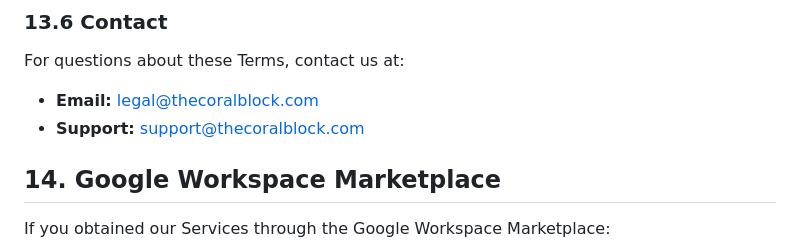
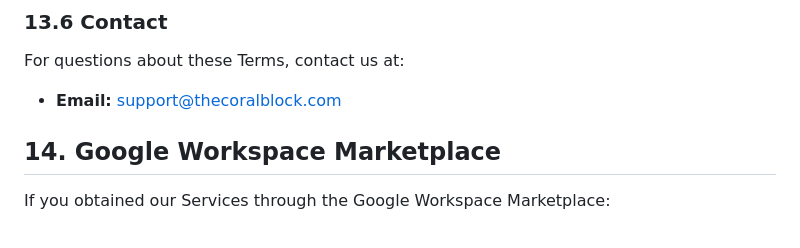
Before and after one commit to kilo9alfa/thecoralblock, a Markdown page: content/docs/terms-of-service.md, the part around the change. Rendered like a GitHub page.

```diff
--- a/content/docs/terms-of-service.md
+++ b/content/docs/terms-of-service.md
@@ -234,8 +234,7 @@ You may not assign or transfer these Terms or your account without our written c
 ### 13.6 Contact
 
 For questions about these Terms, contact us at:
-- **Email:** legal@thecoralblock.com
-- **Support:** support@thecoralblock.com
+- **Email:** support@thecoralblock.com
 
 ## 14. Google Workspace Marketplace
 
```
Also changed, not shown: content/docs/privacy-policy.md (+2 -3 lines).
